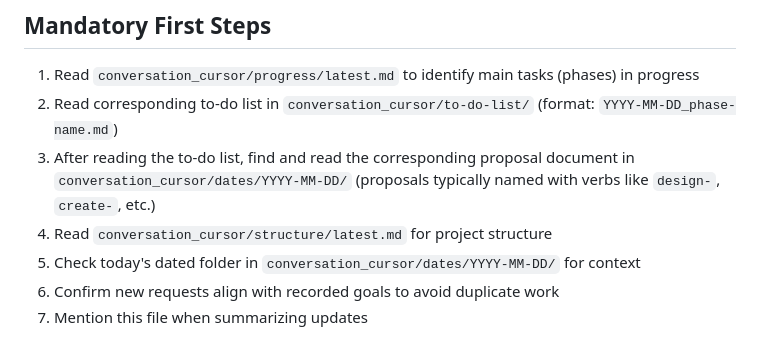
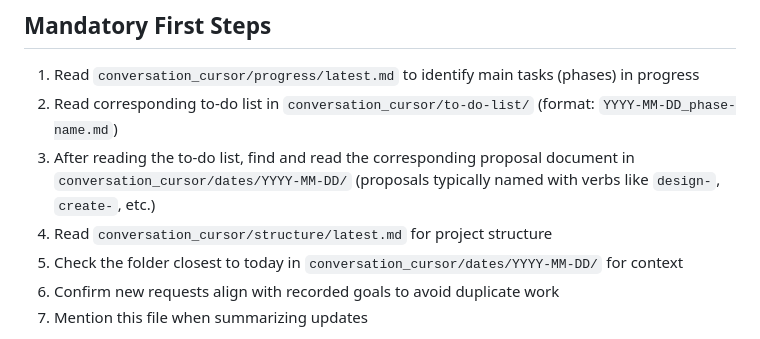
Before and after one commit to cliohsu1997/job_seeking_webpage, a Markdown page: read_it.md, the part around the change. Drawn GitHub-style.

Commit message:
Update read_it.md: check folder closest to today instead of today's folder

```diff
--- a/read_it.md
+++ b/read_it.md
@@ -8,7 +8,7 @@
 2. Read corresponding to-do list in `conversation_cursor/to-do-list/` (format: `YYYY-MM-DD_phase-name.md`)
 3. After reading the to-do list, find and read the corresponding proposal document in `conversation_cursor/dates/YYYY-MM-DD/` (proposals typically named with verbs like `design-`, `create-`, etc.)
 4. Read `conversation_cursor/structure/latest.md` for project structure
-5. Check today's dated folder in `conversation_cursor/dates/YYYY-MM-DD/` for context
+5. Check the folder closest to today in `conversation_cursor/dates/YYYY-MM-DD/` for context
 6. Confirm new requests align with recorded goals to avoid duplicate work
 7. Mention this file when summarizing updates
 
```
